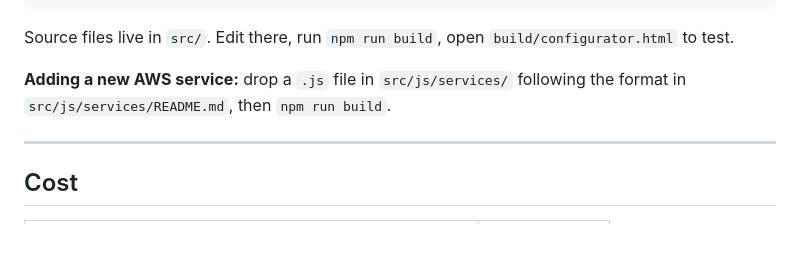
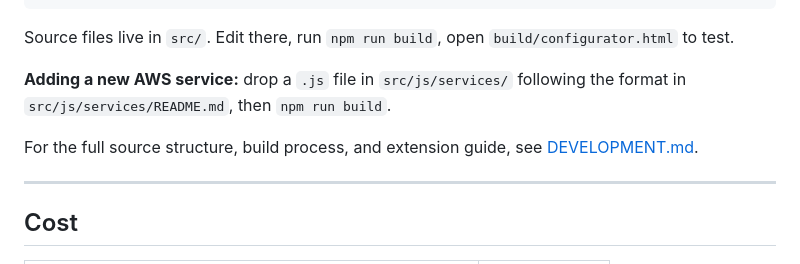
Before and after one commit to aws-samples/sample-auto-map-tagger, a Markdown page: README.md, the part around the change. Rendered like a GitHub page; blank space fills up the shorter version.

Commit message:
docs: add DEVELOPMENT.md with source structure and extension guide
Covers directory layout, build process, and how to add new services,
locales, flows, and modify the Lambda handler.

```diff
--- a/README.md
+++ b/README.md
@@ -101,6 +101,8 @@ Source files live in `src/`. Edit there, run `npm run build`, open `build/config
 
 **Adding a new AWS service:** drop a `.js` file in `src/js/services/` following the format in `src/js/services/README.md`, then `npm run build`.
 
+For the full source structure, build process, and extension guide, see [DEVELOPMENT.md](docs/DEVELOPMENT.md).
+
 ---
 
 ## Cost
```
Also changed, not shown: docs/DEVELOPMENT.md (added, +93 -0 lines).
